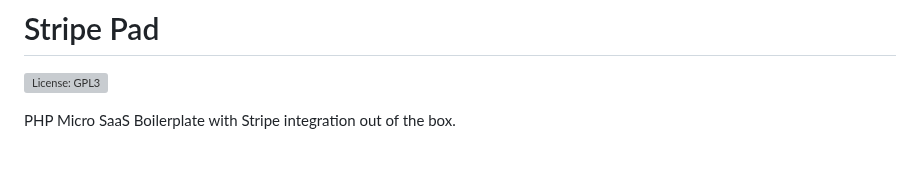
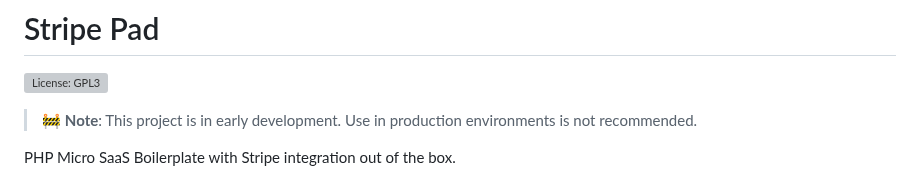
Before and after one commit to natzar/Stripe-Pad, a Markdown page: README.md, the part around the change. GitHub-like rendering; blank space fills up the shorter version; grey boxes are pictures that could not be loaded.

Commit message:
no message

```diff
--- a/README.md
+++ b/README.md
@@ -2,6 +2,7 @@
 
 #  Stripe Pad
 [![License: GPL3](https://img.shields.io/github/license/natzar/Stripe-Pad)](https://github.com/natzar/Stripe-Pad/blob/main/LICENSE.md)
+> 🚧 **Note**: This project is in early development. Use in production environments is not recommended.
 
 PHP Micro SaaS Boilerplate with Stripe integration out of the box.
 
```
